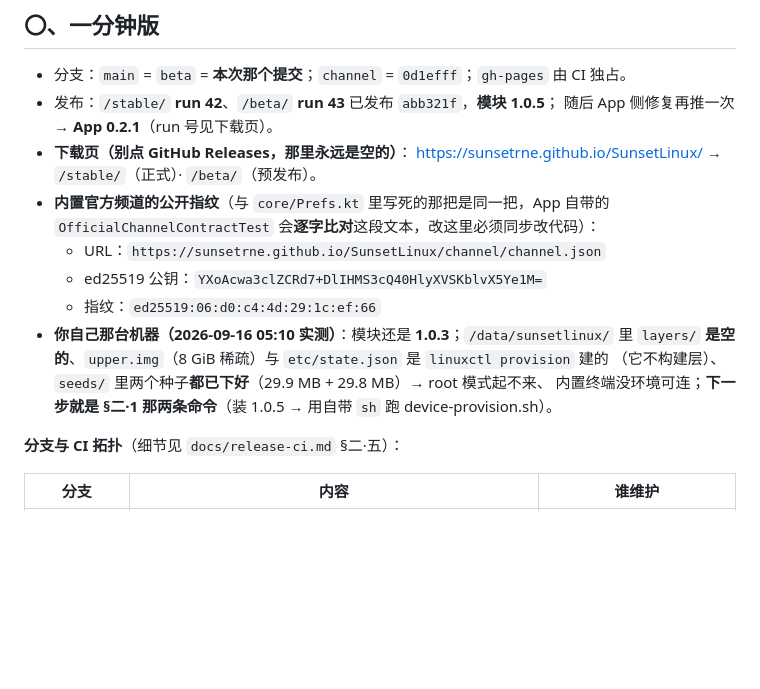
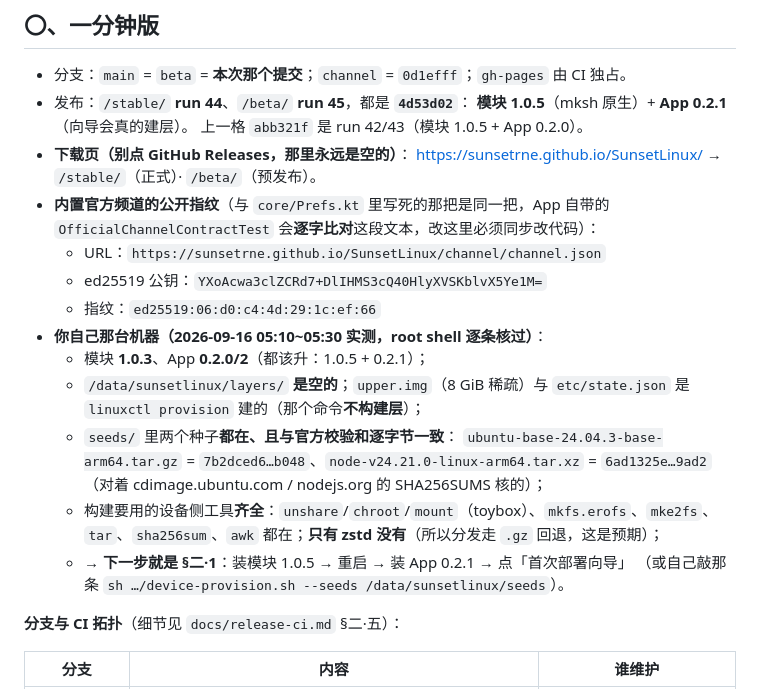
Before and after one commit to SunsetRNE/SunsetLinux, a Markdown page: docs/HANDOFF.md, the part around the change. GitHub-like rendering; blank space fills up the shorter version.

Commit message:
docs: HANDOFF 补最终发布号（run 44/45）+ 真机预检结果（种子校验和对得上、构建工具齐全）
真机（root shell）逐条核过，这些是能不能建成层的前置事实，写进交接免得下一个人再查一遍：
  · 模块 1.0.3 / App 0.2.0（都要升）；layers/ 为空；upper.img 是 linuxctl provision 建的
  · seeds 里两个种子与官方校验和一致（7b2dced6… / 6ad1325e…）
  · unshare/chroot/mount/mkfs.erofs/mke2fs/tar/sha256sum/awk 都在；只有 zstd 没有（预期，走 .gz 回退）

（纯文档：release.yml 的 paths-ignore 含 docs/**，本次不触发发布。）

```diff
--- a/docs/HANDOFF.md
+++ b/docs/HANDOFF.md
@@ -9,8 +9,9 @@
 ## 〇、一分钟版
 
 - 分支：`main` = `beta` = **本次那个提交**；`channel` = `0d1efff`；`gh-pages` 由 CI 独占。
-- 发布：`/stable/` **run 42**、`/beta/` **run 43** 已发布 `abb321f`，**模块 1.0.5**；
-  随后 App 侧修复再推一次 → **App 0.2.1**（run 号见下载页）。
+- 发布：`/stable/` **run 44**、`/beta/` **run 45**，都是 **`4d53d02`**：
+  **模块 1.0.5**（mksh 原生）+ **App 0.2.1**（向导会真的建层）。
+  上一格 `abb321f` 是 run 42/43（模块 1.0.5 + App 0.2.0）。
 - **下载页（别点 GitHub Releases，那里永远是空的）**：
   <https://sunsetrne.github.io/SunsetLinux/> → `/stable/`（正式）· `/beta/`（预发布）。
 - **内置官方频道的公开指纹**（与 `core/Prefs.kt` 里写死的那把是同一把，App 自带的
@@ -18,10 +19,17 @@
   - URL：`https://sunsetrne.github.io/SunsetLinux/channel/channel.json`
   - ed25519 公钥：`YXoAcwa3clZCRd7+DlIHMS3cQ40HlyXVSKblvX5Ye1M=`
   - 指纹：`ed25519:06:d0:c4:4d:29:1c:ef:66`
-- **你自己那台机器（2026-09-16 05:10 实测）**：模块还是 **1.0.3**；`/data/sunsetlinux/` 里
-  `layers/` **是空的**、`upper.img`（8 GiB 稀疏）与 `etc/state.json` 是 `linuxctl provision` 建的
-  （它不构建层）、`seeds/` 里两个种子**都已下好**（29.9 MB + 29.8 MB）→ root 模式起不来、
-  内置终端没环境可连；**下一步就是 §二·1 那两条命令**（装 1.0.5 → 用自带 `sh` 跑 device-provision.sh）。
+- **你自己那台机器（2026-09-16 05:10~05:30 实测，root shell 逐条核过）**：
+  - 模块 **1.0.3**、App **0.2.0/2**（都该升：1.0.5 + 0.2.1）；
+  - `/data/sunsetlinux/layers/` **是空的**；`upper.img`（8 GiB 稀疏）与 `etc/state.json`
+    是 `linuxctl provision` 建的（那个命令**不构建层**）；
+  - `seeds/` 里两个种子**都在、且与官方校验和逐字节一致**：
+    `ubuntu-base-24.04.3-base-arm64.tar.gz` = `7b2dced6…b048`、`node-v24.21.0-linux-arm64.tar.xz`
+    = `6ad1325e…9ad2`（对着 cdimage.ubuntu.com / nodejs.org 的 SHA256SUMS 核的）；
+  - 构建要用的设备侧工具**齐全**：`unshare`/`chroot`/`mount`（toybox）、`mkfs.erofs`、`mke2fs`、
+    `tar`、`sha256sum`、`awk` 都在；**只有 zstd 没有**（所以分发走 `.gz` 回退，这是预期）；
+  - → **下一步就是 §二·1**：装模块 1.0.5 → 重启 → 装 App 0.2.1 → 点「首次部署向导」
+    （或自己敲那条 `sh …/device-provision.sh --seeds /data/sunsetlinux/seeds`）。
 
 **分支与 CI 拓扑**（细节见 `docs/release-ci.md` §二·五）：
 
```
